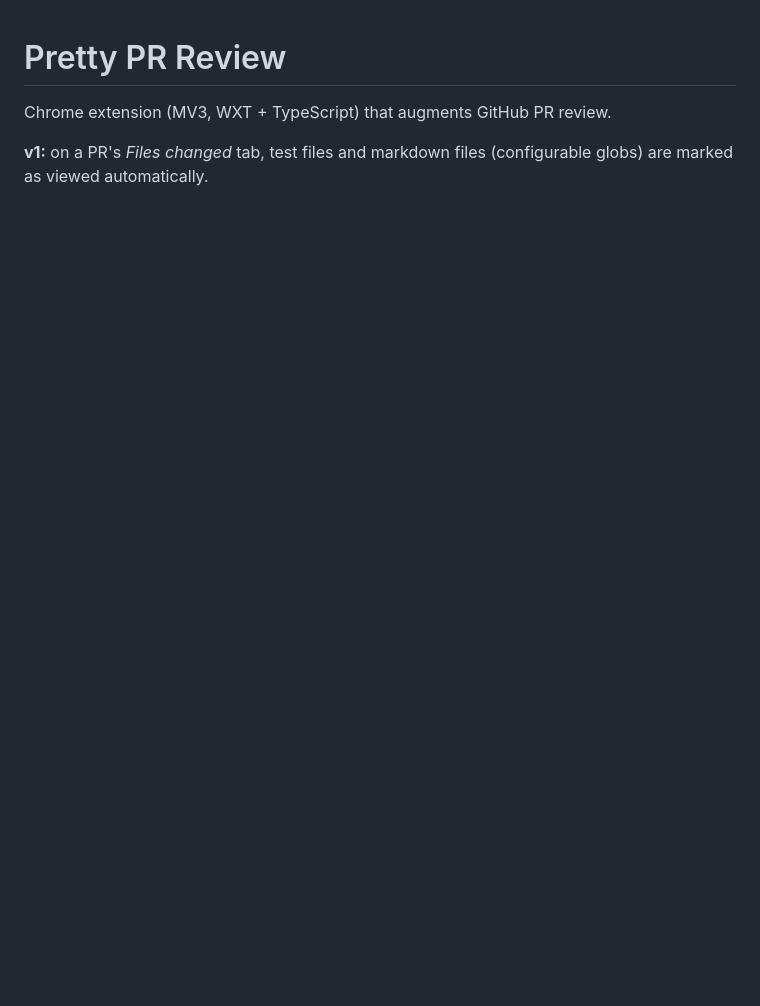
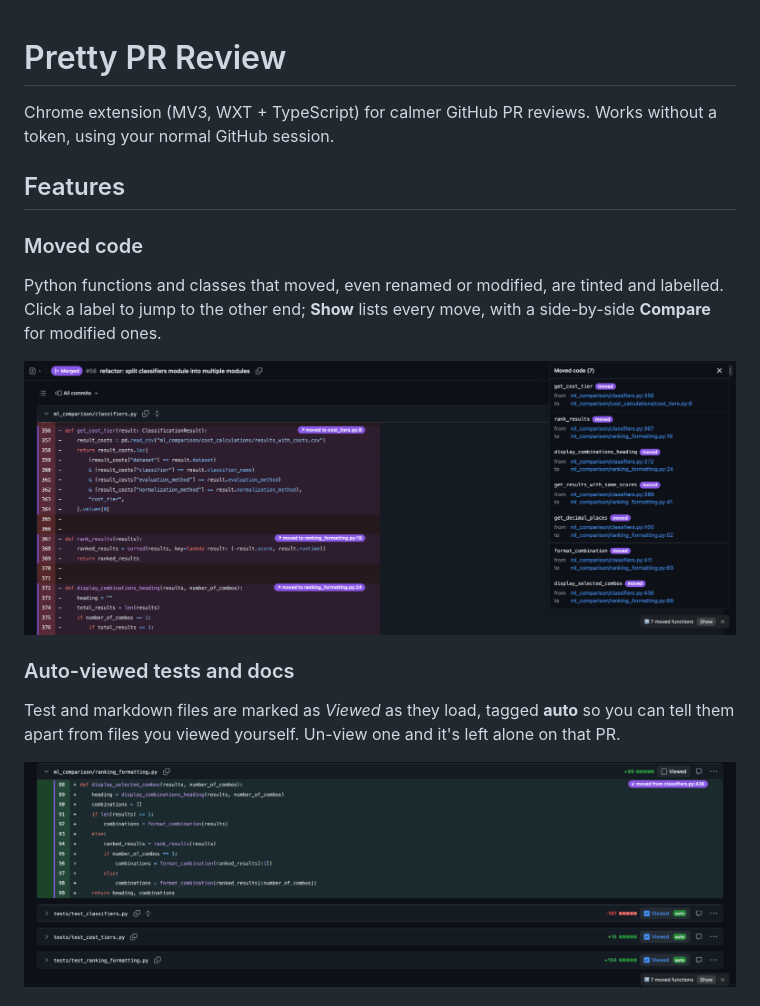
Before and after one commit to stodoran/pretty_pr_extension, a Markdown page: README.md, the part around one of its changes. Rendered like a GitHub page; pictures changed too: docs/screenshots/auto-viewed.png (added), docs/screenshots/moved-code.png (added); blank space fills up the shorter version.

```diff
--- a/README.md
+++ b/README.md
@@ -1,5 +1,18 @@
 # Pretty PR Review
 
-Chrome extension (MV3, WXT + TypeScript) that augments GitHub PR review.
+Chrome extension (MV3, WXT + TypeScript) for calmer GitHub PR reviews. Works without a token, using your normal GitHub session.
 
-**v1:** on a PR's *Files changed* tab, test files and markdown files (configurable globs) are marked as viewed automatically.
+## Features
+
+### Moved code
+
+Python functions and classes that moved, even renamed or modified, are tinted and labelled. Click a label to jump to the other end; **Show** lists every move, with a side-by-side **Compare** for modified ones.
+
+![Moved functions labelled in the diff, with the moved-code panel open](docs/screenshots/moved-code.png)
+
+### Auto-viewed tests and docs
+
+Test and markdown files are marked as *Viewed* as they load, tagged **auto** so you can tell them apart from files you viewed yourself. Un-view one and it's left alone on that PR.
+
+![Test files collapsed and tagged "auto"](docs/screenshots/auto-viewed.png)
+
```
Also changed, not shown: other parts of README.md (+13 -0 lines), docs/screenshots/definition-search.png (added), docs/screenshots/settings-patterns.png (added), docs/screenshots/settings.png (added), 4 other files.
